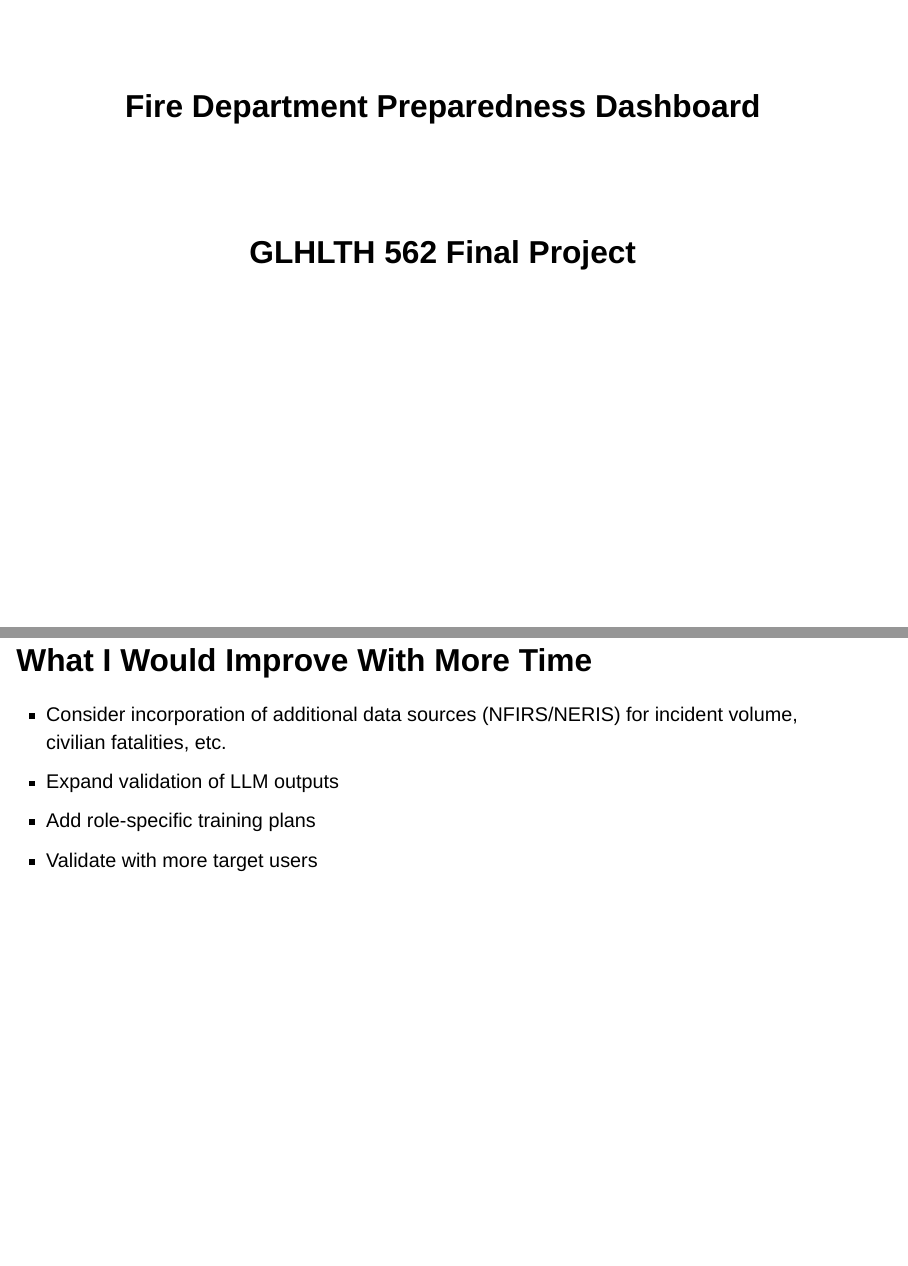
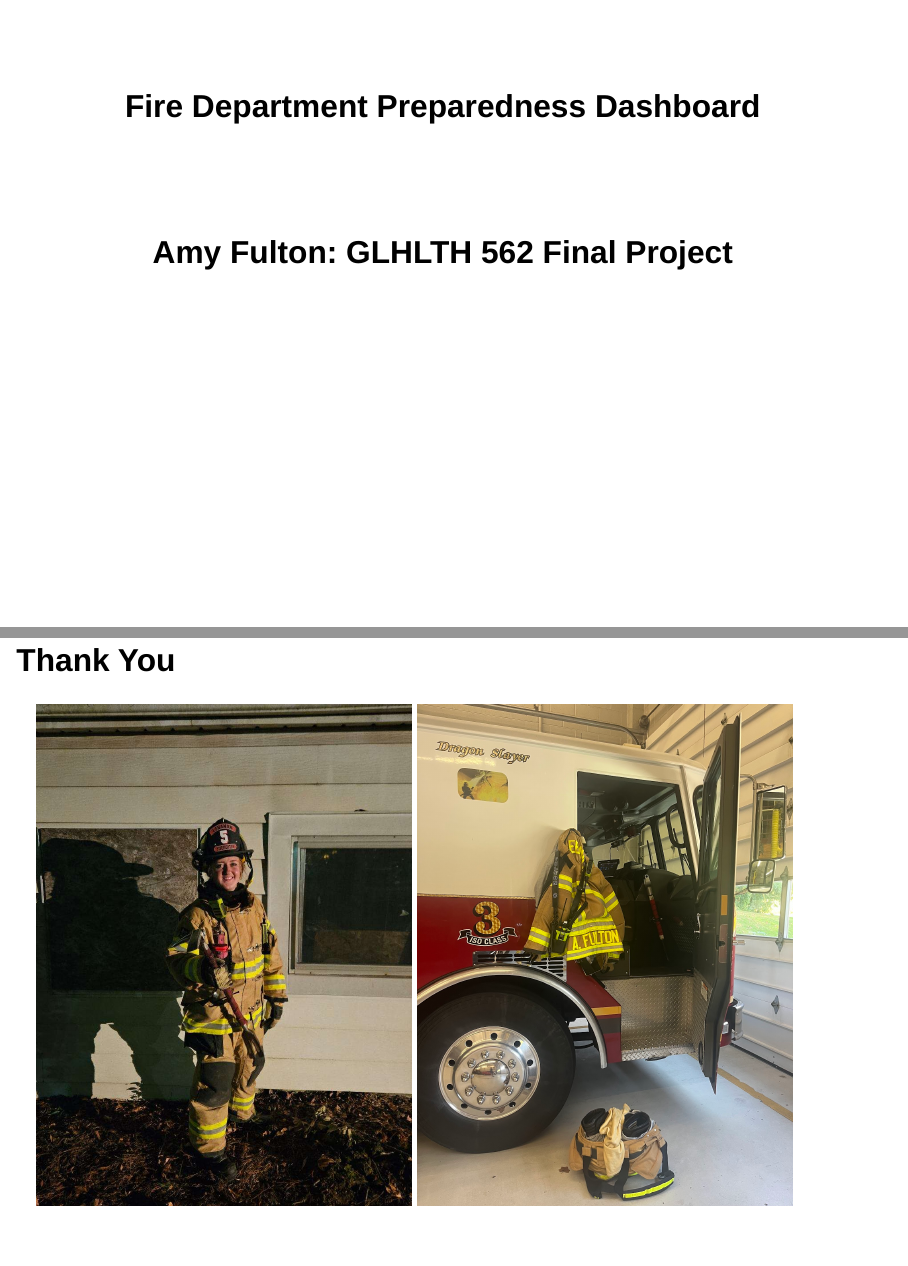
Before and after one commit to amyfulton3/glhlth562-test, a Quarto document (deck/presentation.qmd): pages 1 and 11 of 11 before the commit and pages 1 and 14 of 15 after it, joined at a grey line. Rendered offline with R 4.5, knitr and Pandoc in place of Quarto, with nearby package versions; drawn as Slidy slides in place of the format the file asks for.

Commit message:
Add thank you slide with photos

```diff
--- a/deck/presentation.qmd
+++ b/deck/presentation.qmd
@@ -1,6 +1,6 @@
 ---
 title: "Fire Department Preparedness Dashboard"
-subtitle: "GLHLTH 562 Final Project"
+subtitle: "Amy Fulton: GLHLTH 562 Final Project"
 title-slide-attributes:
   class: title-slide
 format:
@@ -47,3 +47,10 @@ https://connect.posit.cloud/amyfulton3/content/019d0762-ff21-8b3e-4699-26112368e
 - Expand validation of LLM outputs
 - Add role-specific training plans
 - Validate with more target users
+
+![](assets/helmet.svg){.slide-icon}
+
+## Thank You
+
+![](assets/thankyou1.jpg){width=45%}
+![](assets/thankyou2.jpg){width=45%}
```
Also changed, not shown: deck/assets/thankyou1.jpg (added), deck/assets/thankyou2.jpg (added).
